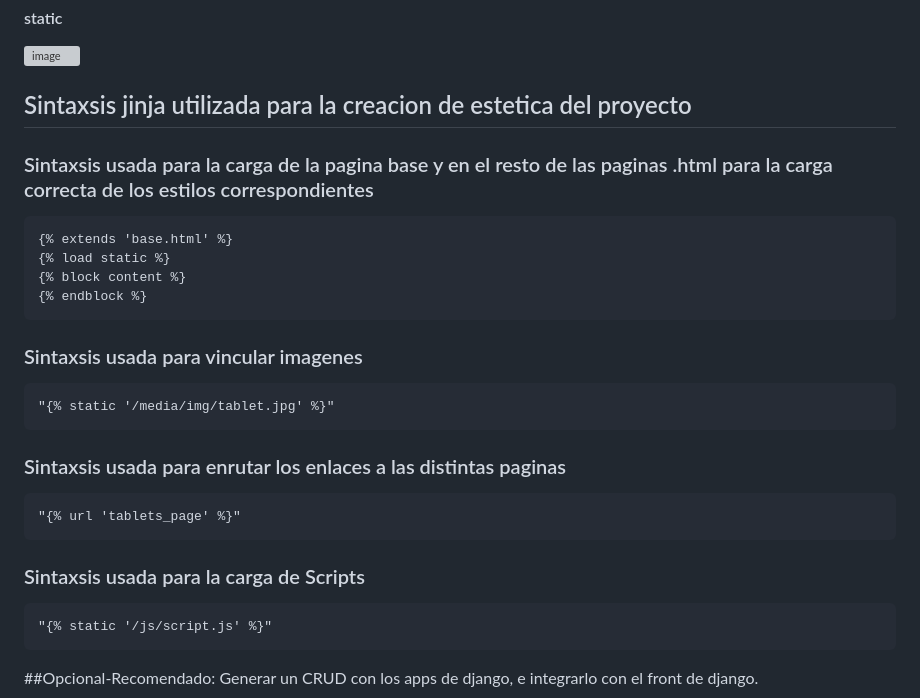
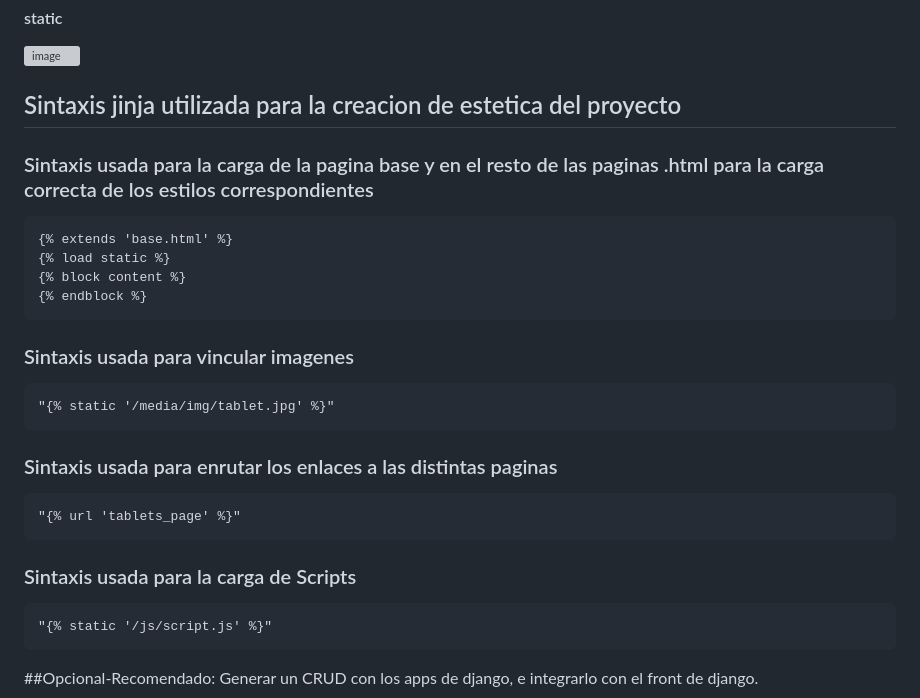
Before and after one commit to erimendez/Tecno_flow_env, a Markdown page: readme.md, the part around the change. GitHub-like rendering; grey boxes are pictures that could not be loaded.

````diff
--- a/readme.md
+++ b/readme.md
@@ -21,23 +21,23 @@
 #### static
 ![image](https://github.com/erimendez/Tecno_flow_env/assets/129424045/5e940db4-8712-42e7-92dc-0d3ddf82035e)
 
-## Sintaxsis jinja utilizada para la creacion de estetica del proyecto
-###  Sintaxsis usada para la carga de la pagina base y en el resto de las paginas .html para la carga correcta de los estilos correspondientes
+## Sintaxis jinja utilizada para la creacion de estetica del proyecto
+###  Sintaxis usada para la carga de la pagina base y en el resto de las paginas .html para la carga correcta de los estilos correspondientes
 ```
 {% extends 'base.html' %}
 {% load static %}
 {% block content %}
 {% endblock %}
 ```
-### Sintaxsis usada para vincular imagenes
+### Sintaxis usada para vincular imagenes
 ```
 "{% static '/media/img/tablet.jpg' %}"
 ```
-### Sintaxsis usada para enrutar los enlaces a las distintas paginas
+### Sintaxis usada para enrutar los enlaces a las distintas paginas
 ```
 "{% url 'tablets_page' %}"
 ```
-### Sintaxsis usada para la carga de Scripts
+### Sintaxis usada para la carga de Scripts
 ```
 "{% static '/js/script.js' %}"
 ```
````
